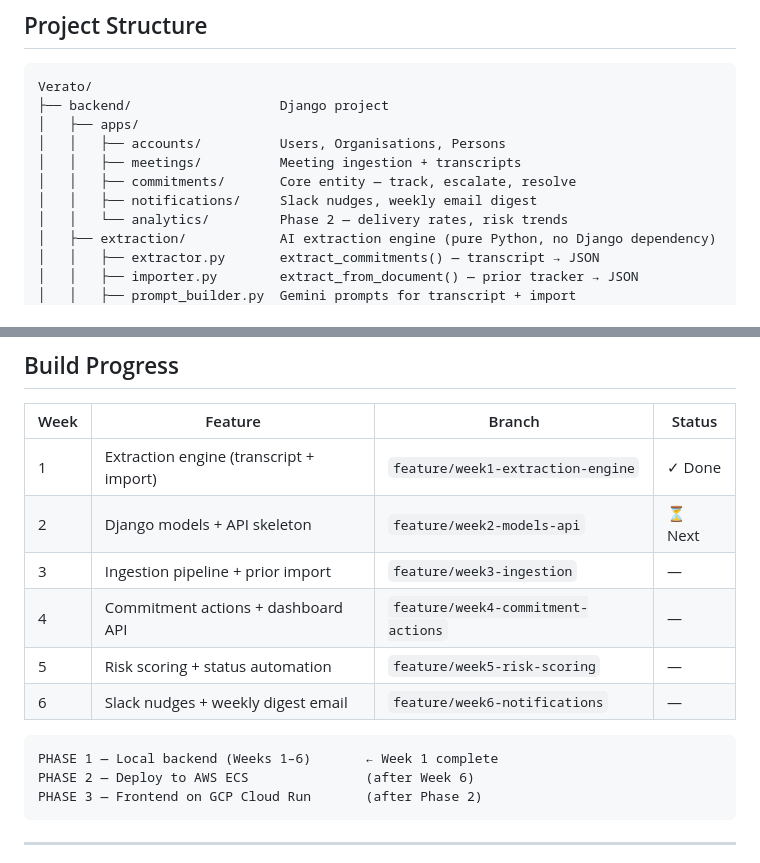
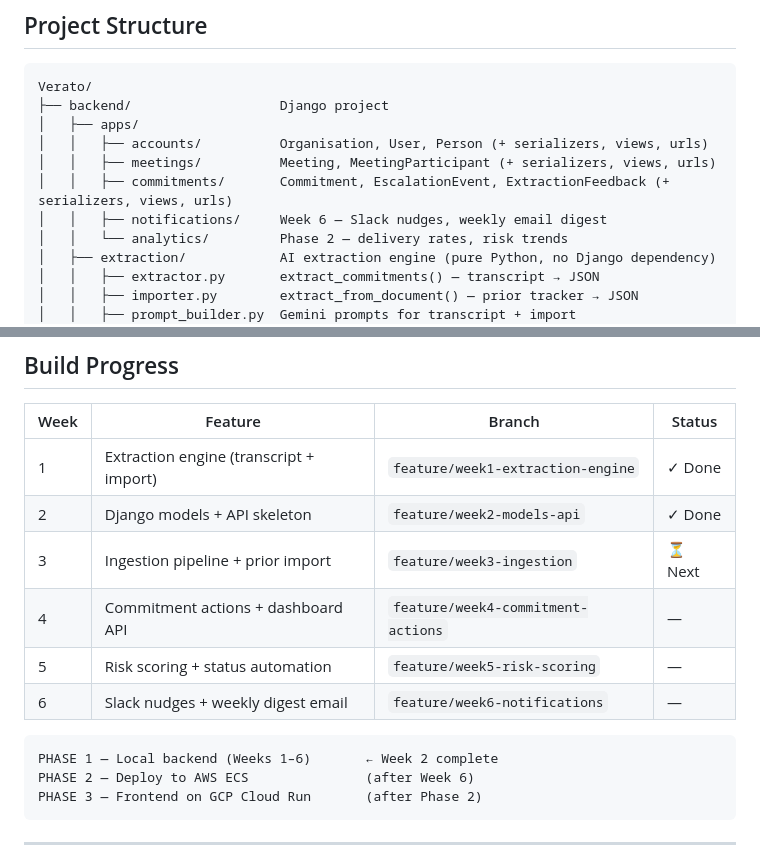
Before and after one commit to kanags76/Verato, a Markdown page: README.md, 2 parts joined by grey strips. Drawn GitHub-style.

Commit message:
docs(readme): mark Week 2 done, Week 3 next
Co-Authored-By: Claude Sonnet 4.6 <noreply@anthropic.com>

````diff
--- a/README.md
+++ b/README.md
@@ -13,10 +13,10 @@ Accountability layer for organisations. Extracts every commitment made in meetin
 Verato/
 ├── backend/                   Django project
 │   ├── apps/
-│   │   ├── accounts/          Users, Organisations, Persons
-│   │   ├── meetings/          Meeting ingestion + transcripts
-│   │   ├── commitments/       Core entity — track, escalate, resolve
-│   │   ├── notifications/     Slack nudges, weekly email digest
+│   │   ├── accounts/          Organisation, User, Person (+ serializers, views, urls)
+│   │   ├── meetings/          Meeting, MeetingParticipant (+ serializers, views, urls)
+│   │   ├── commitments/       Commitment, EscalationEvent, ExtractionFeedback (+ serializers, views, urls)
+│   │   ├── notifications/     Week 6 — Slack nudges, weekly email digest
 │   │   └── analytics/         Phase 2 — delivery rates, risk trends
 │   ├── extraction/            AI extraction engine (pure Python, no Django dependency)
 │   │   ├── extractor.py       extract_commitments() — transcript → JSON
@@ -200,14 +200,14 @@ lsof -i :6379   # Redis
 | Week | Feature | Branch | Status |
 |---|---|---|---|
 | 1 | Extraction engine (transcript + import) | `feature/week1-extraction-engine` | ✓ Done |
-| 2 | Django models + API skeleton | `feature/week2-models-api` | ⏳ Next |
-| 3 | Ingestion pipeline + prior import | `feature/week3-ingestion` | — |
+| 2 | Django models + API skeleton | `feature/week2-models-api` | ✓ Done |
+| 3 | Ingestion pipeline + prior import | `feature/week3-ingestion` | ⏳ Next |
 | 4 | Commitment actions + dashboard API | `feature/week4-commitment-actions` | — |
 | 5 | Risk scoring + status automation | `feature/week5-risk-scoring` | — |
 | 6 | Slack nudges + weekly digest email | `feature/week6-notifications` | — |
 
 ```
-PHASE 1 — Local backend (Weeks 1–6)       ← Week 1 complete
+PHASE 1 — Local backend (Weeks 1–6)       ← Week 2 complete
 PHASE 2 — Deploy to AWS ECS               (after Week 6)
 PHASE 3 — Frontend on GCP Cloud Run       (after Phase 2)
 ```
````
